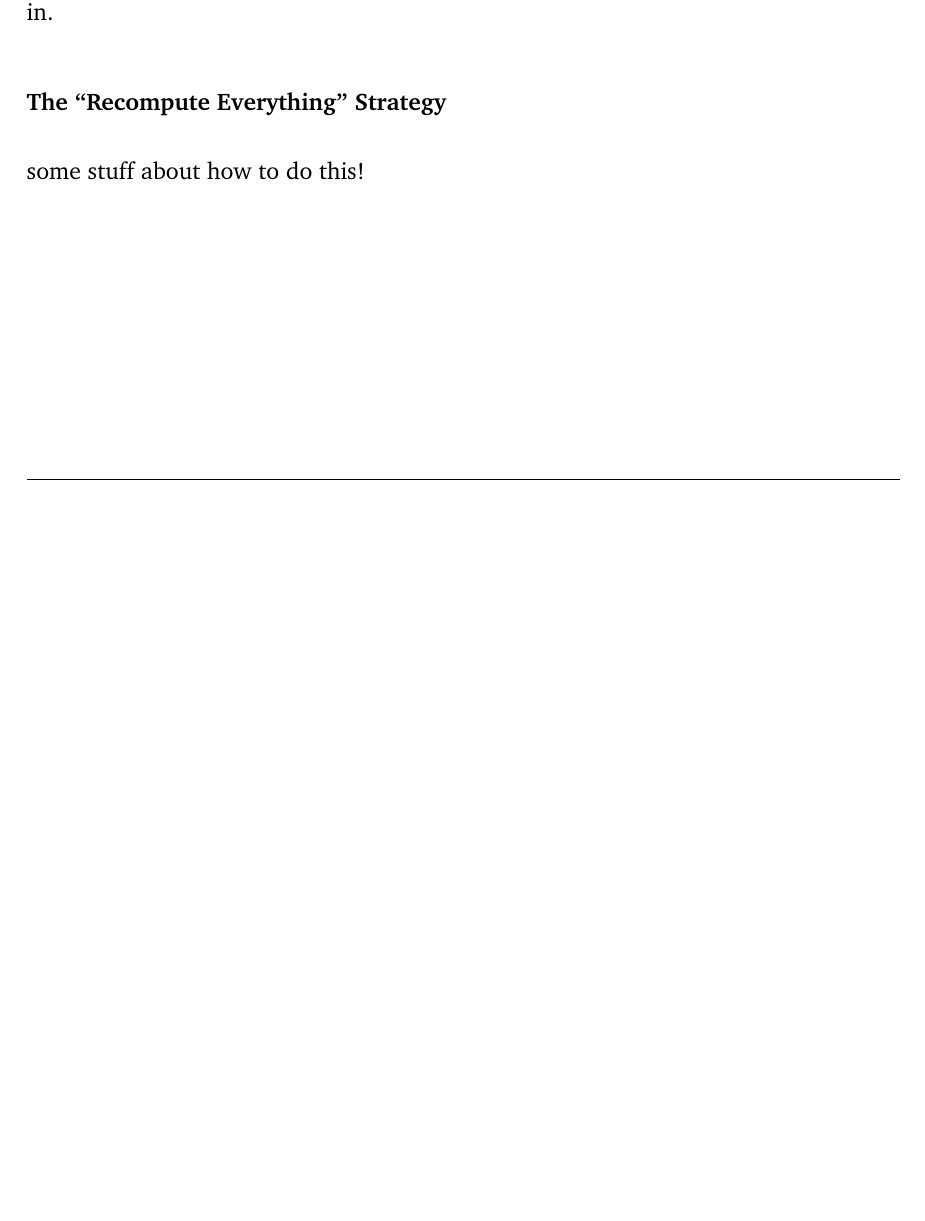
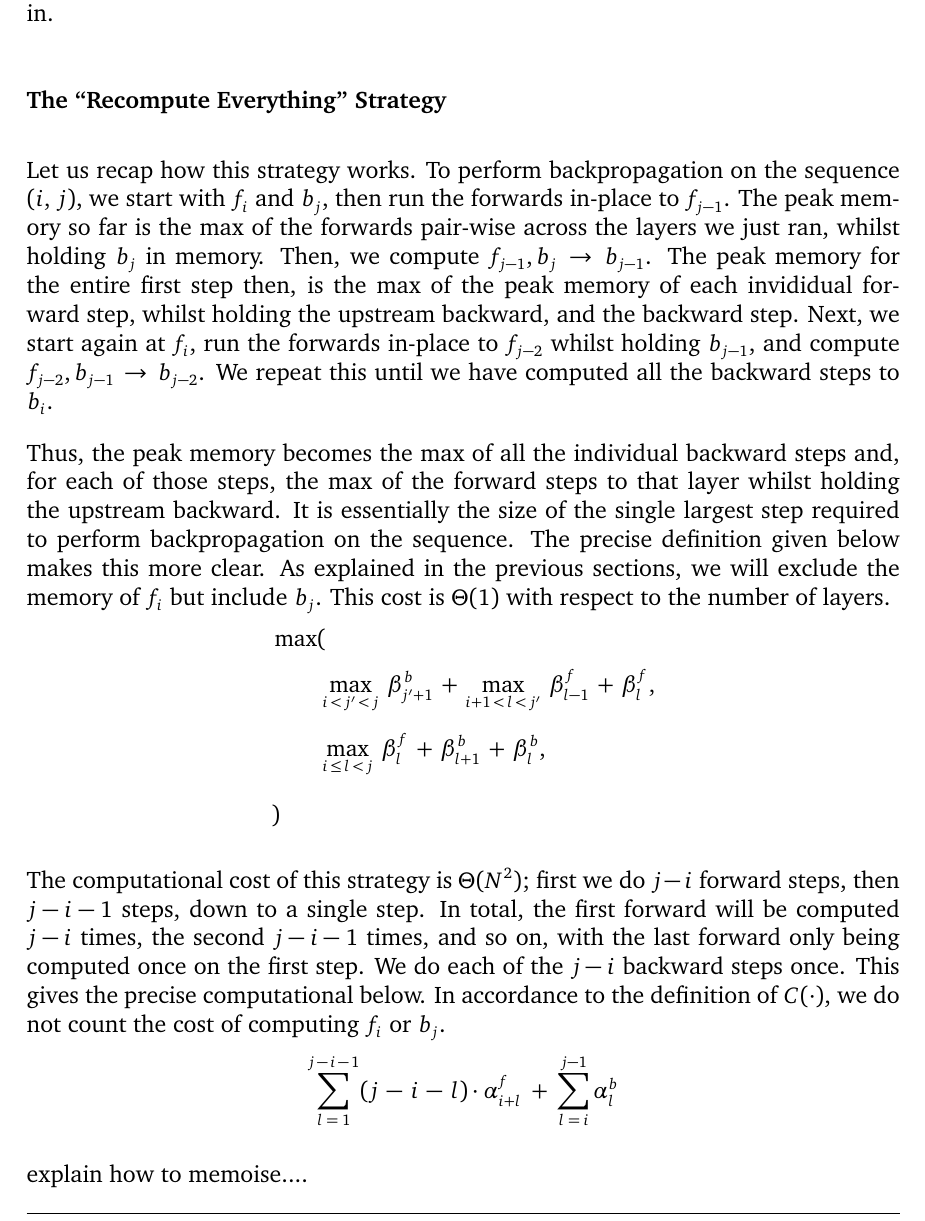
Before and after one commit to shirazb/final-year-thesis, a LaTeX thesis (main.tex, which reads sections/3-implementation/1-policy-solver.tex): part of page 60 of 69 before the commit and part of page 61 of 70 after it, cut so that both start at the same text, the shorter picture padded with empty space. Compiled offline with pdfLaTeX.

Commit message:
recomp everything strategy plus a few edits

```diff
--- a/sections/3-implementation/1-policy-solver.tex
+++ b/sections/3-implementation/1-policy-solver.tex
@@ -419,8 +432,48 @@ On the other hand, if either subproblem involved recomputation, then the cost ca
 Thus, we have (loosely) shown by induction that the algorithm already takes care of the ``no recomputation'' base case itself, so no further work is required to encode it in.
 
 \subsubsection{The ``Recompute Everything'' Strategy}
-some stuff about how to do this!
+Let us recap how this strategy works.
+To perform backpropagation on the sequence \((i,\,j)\), we start with \(f_i\) and \(b_j\), then run the forwards in-place to \(f_{j-1}\).
+The peak memory so far is the max of the forwards pair-wise across the layers we just ran, whilst holding \(b_j\) in memory.
+Then, we compute \(f_{j-1}, b_j \,\rightarrow\, b_{j-1}\).
+The peak memory for the entire first step then, is the max of the peak memory of each invididual forward step, whilst holding the upstream backward, and the backward step.
+Next, we start again at \(f_i\), run the forwards in-place to \(f_{j-2}\) whilst holding \(b_{j-1}\), and compute \(f_{j-2}, b_{j-1} \,\rightarrow\, b_{j-2}\).
+We repeat this until we have computed all the backward steps to \(b_i\).
 
+Thus, the peak memory becomes the max of all the individual backward steps and, for each of those steps, the max of the forward steps to that layer whilst holding the upstream backward.
+It is essentially the size of the single largest step required to perform backpropagation on the sequence.
+The precise definition given below makes this more clear.
+As explained in the previous sections, we will exclude the memory of \(f_i\) but include \(b_j\).
+This cost is \(\Theta(1)\) with respect to the number of layers.
+\begin{align*}
+\begin{aligned}[t] % so only one label for whole thing
+    &\max(\\[0.25em]
+    &\qquad\begin{aligned}[t]
+        &\max_{i\,<\, j^\prime \,<\, j}\; \beta^b_{j^\prime+1} \,+\, \max_{i+1\,<\, l \,<\,j^\prime}\; \beta^f_{l-1} \,+\, \beta^f_l, \\[0.5em]
+        &\max_{i\,\leq\, l \,<\, j}\; \beta^f_l \,+\, \beta^b_{l+1} \,+\, \beta^b_l, \\[0.5em]
+    \end{aligned} \\[0.25em]
+     &)
+\end{aligned}
+\end{align*}
+
+The computational cost of this strategy is \(\Theta(N^2)\); first we do \(j-i\) forward steps, then \(j-i-1\) steps, down to a single step.
+In total, the first forward will be computed \(j-i\) times, the second \(j-i-1\) times, and so on, with the last forward only being computed once on the first step.
+We do each of the \(j-i\) backward steps once.
+This gives the precise computational below.
+In accordance to the definition of \(C(\cdot)\), we do not count the cost of computing \(f_i\) or \(b_j\).
+\begin{equation*}
+    \sum_{l\;=\;1}^{j\,-\,i\,-\,1} (j\,-\,i\,-\,l) \cdot \alpha^f_{i+l} \;+\; \sum_{l\;=\;i}^{j-1}\alpha^b_l
+\end{equation*}
+% f_i to b_j
+% f_i+1 to f_j-1
+% b_i to b_j-1
+
+% f_i+1: j-i-1
+% f_i+2: j-i-2
+% ...
+% f_i+(j-i-1): j-i-(j-i-1)
+
+explain how to memoise....
 % The quadratic case has peak mem of whichever specific f_i->f_k, f_k,b_k+1->b_k, has the highest peak mem. If the peak mem of quadratic > m, we fail
 % How to calculate this peak mem efficiently? That is, clearly in the already done subproblems we have already evaulated the peak mem of a lot of the computations that occur in the quadratic case.
 % As we iterate from some j-1 to j, most of the quadratic computation is the same, so we should be able to memoise this result to efficiently calculate peak mem for i,j.
```
Also changed, not shown: sections/2-background/4-nn-memory-analysis.tex (+2 -2 lines), figures/no_recompute_peak_mem_vis.jpg (added), sections/3-implementation/1-policy-solver.tex (35 more changed lines).
